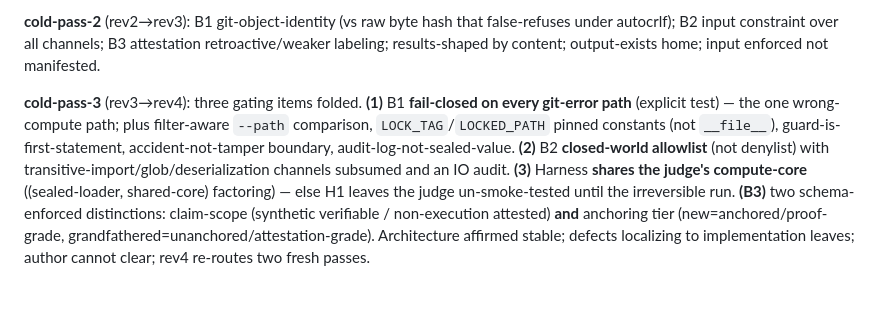
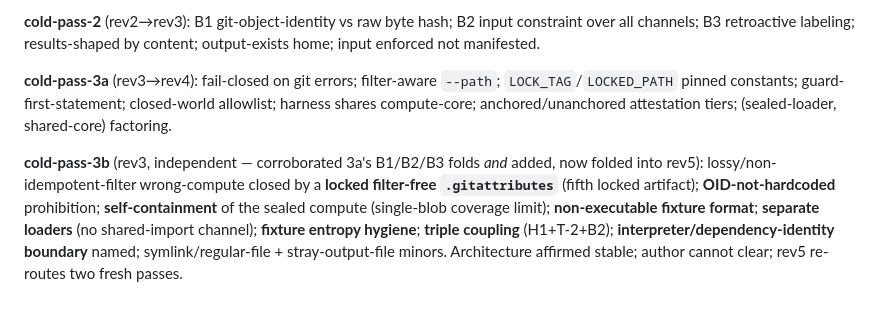
Before and after one commit to earldixon310-max/dynametrix, a Markdown page: docs/standards/OVP_v0.2_TEMPLATE_HARDENING_DRAFT.md, the part around one of its changes. Rendered like a GitHub page.

```diff
--- a/docs/standards/OVP_v0.2_TEMPLATE_HARDENING_DRAFT.md
+++ b/docs/standards/OVP_v0.2_TEMPLATE_HARDENING_DRAFT.md
@@ -96,4 +99,6 @@ rev4 re-routes **two fresh** cold passes (cold-pass-3 found gating items → cou
 
-**cold-pass-2** (rev2→rev3): B1 git-object-identity (vs raw byte hash that false-refuses under autocrlf); B2 input constraint over all channels; B3 attestation retroactive/weaker labeling; results-shaped by content; output-exists home; input enforced not manifested.
+**cold-pass-2** (rev2→rev3): B1 git-object-identity vs raw byte hash; B2 input constraint over all channels; B3 retroactive labeling; results-shaped by content; output-exists home; input enforced not manifested.
 
-**cold-pass-3** (rev3→rev4): three gating items folded. **(1)** B1 **fail-closed on every git-error path** (explicit test) — the one wrong-compute path; plus filter-aware `--path` comparison, `LOCK_TAG`/`LOCKED_PATH` pinned constants (not `__file__`), guard-is-first-statement, accident-not-tamper boundary, audit-log-not-sealed-value. **(2)** B2 **closed-world allowlist** (not denylist) with transitive-import/glob/deserialization channels subsumed and an IO audit. **(3)** Harness **shares the judge's compute-core** ((sealed-loader, shared-core) factoring) — else H1 leaves the judge un-smoke-tested until the irreversible run. **(B3)** two schema-enforced distinctions: claim-scope (synthetic verifiable / non-execution attested) **and** anchoring tier (new=anchored/proof-grade, grandfathered=unanchored/attestation-grade). Architecture affirmed stable; defects localizing to implementation leaves; author cannot clear; rev4 re-routes two fresh passes.
+**cold-pass-3a** (rev3→rev4): fail-closed on git errors; filter-aware `--path`; `LOCK_TAG`/`LOCKED_PATH` pinned constants; guard-first-statement; closed-world allowlist; harness shares compute-core; anchored/unanchored attestation tiers; (sealed-loader, shared-core) factoring.
+
+**cold-pass-3b** (rev3, independent — corroborated 3a's B1/B2/B3 folds *and* added, now folded into rev5): lossy/non-idempotent-filter wrong-compute closed by a **locked filter-free `.gitattributes`** (fifth locked artifact); **OID-not-hardcoded** prohibition; **self-containment** of the sealed compute (single-blob coverage limit); **non-executable fixture format**; **separate loaders** (no shared-import channel); **fixture entropy hygiene**; **triple coupling** (H1+T-2+B2); **interpreter/dependency-identity boundary** named; symlink/regular-file + stray-output-file minors. Architecture affirmed stable; author cannot clear; rev5 re-routes two fresh passes.
```
Also changed, not shown: other parts of docs/standards/OVP_v0.2_TEMPLATE_HARDENING_DRAFT.md (+44 -41 lines).
